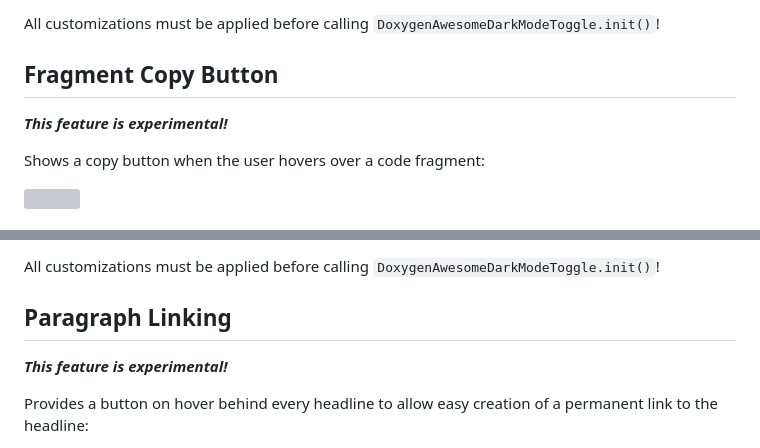
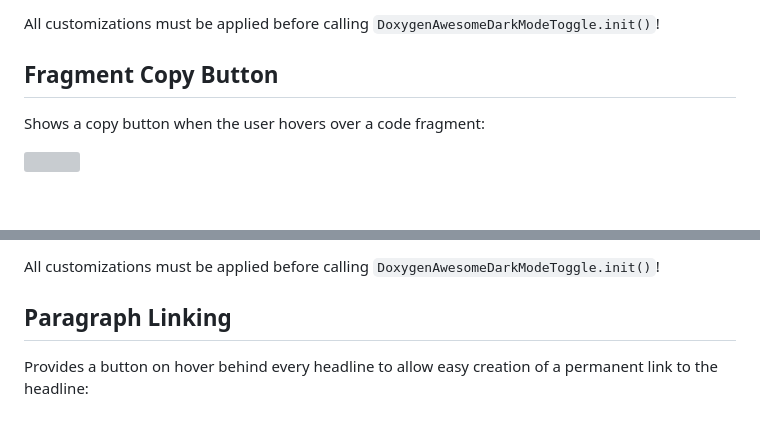
Before and after one commit to jothepro/doxygen-awesome-css, a Markdown page: docs/extensions.md, 2 parts joined by grey strips. Rendered like a GitHub page; blank space fills up the shorter version; grey boxes are pictures that could not be loaded.

Commit message:
remove "experimental" disclaimers from extensions

```diff
--- a/docs/extensions.md
+++ b/docs/extensions.md
@@ -65,8 +65,6 @@ All customizations must be applied before calling `DoxygenAwesomeDarkModeToggle.
 
 ## Fragment Copy Button
 
-***This feature is experimental!***
-
 Shows a copy button when the user hovers over a code fragment:
 
 <div class="darkmode_inverted_image bordered_image">
@@ -106,8 +104,6 @@ DoxygenAwesomeFragmentCopyButton.successIcon = `<svg ...>`
 All customizations must be applied before calling `DoxygenAwesomeDarkModeToggle.init()`!
 
 ## Paragraph Linking
-
-***This feature is experimental!***
 
 Provides a button on hover behind every headline to allow easy creation of a permanent link to the headline:
 
```
